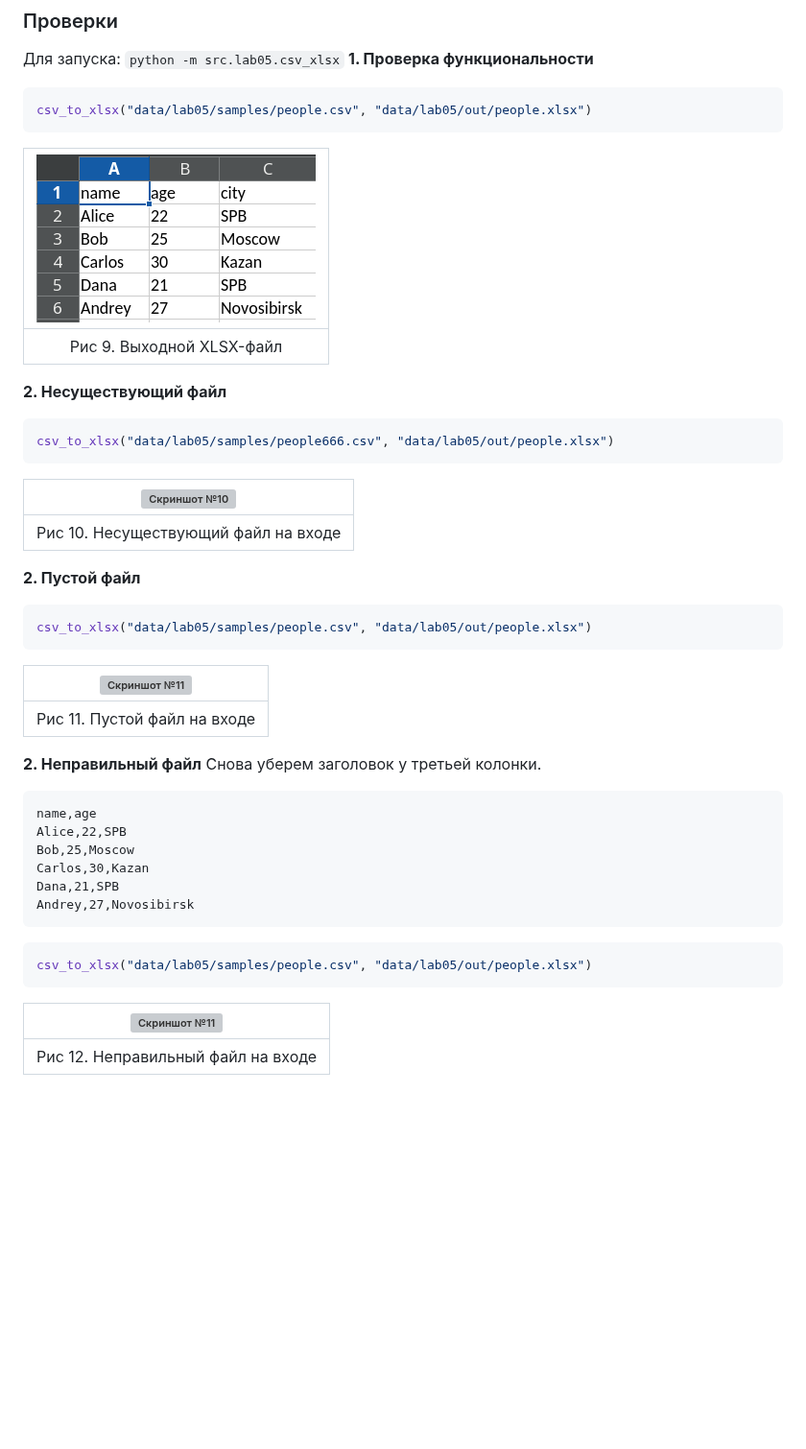
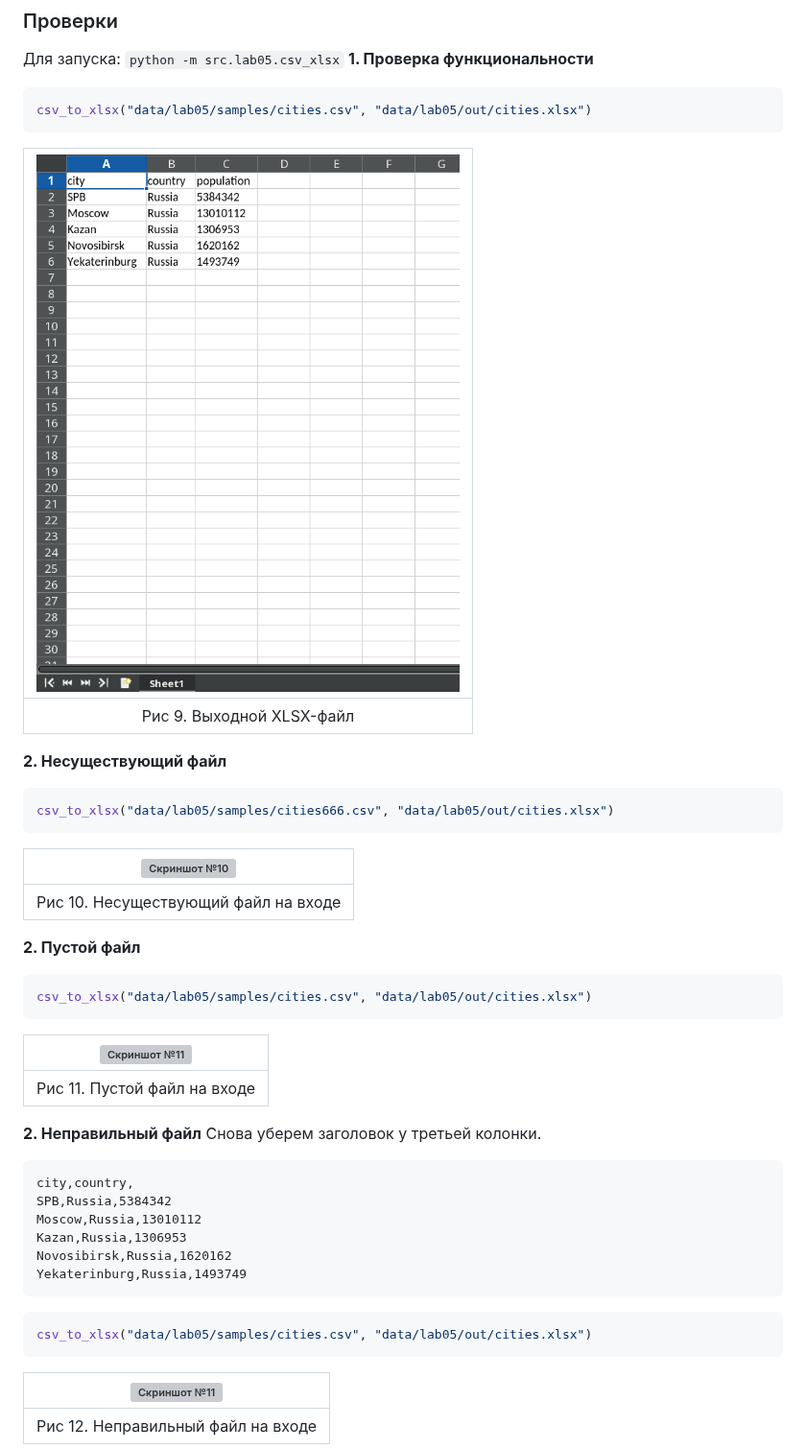
Before and after one commit to TiM-SyStEm/python_labs, a Markdown page: src/lab05/README.md, the part around the change. Shown at 96% size. GitHub-like rendering; pictures changed too: images/lab05/img09.png; blank space fills up the shorter version; grey boxes are pictures that could not be loaded.

Commit message:
Update lab05 and README.md for it

````diff
--- a/src/lab05/README.md
+++ b/src/lab05/README.md
@@ -245,7 +245,7 @@ def csv_to_xlsx(csv_path: str, xlsx_path: str) -> None:
 Для запуска: `python -m src.lab05.csv_xlsx`
 **1. Проверка функциональности**
 ```py
-csv_to_xlsx("data/lab05/samples/people.csv", "data/lab05/out/people.xlsx")
+csv_to_xlsx("data/lab05/samples/cities.csv", "data/lab05/out/cities.xlsx")
 ```
 
 | ![Скриншот №9](../../images/lab05/img09.png "Рис 9. Выходной XLSX-файл") |
@@ -254,7 +254,7 @@ csv_to_xlsx("data/lab05/samples/people.csv", "data/lab05/out/people.xlsx")
 
 **2. Несуществующий файл**
 ```py
-csv_to_xlsx("data/lab05/samples/people666.csv", "data/lab05/out/people.xlsx")
+csv_to_xlsx("data/lab05/samples/cities666.csv", "data/lab05/out/cities.xlsx")
 ```
 
 | ![Скриншот №10](../../images/lab05/img10.png "Рис 10. Несуществующий файл на входе") |
@@ -263,7 +263,7 @@ csv_to_xlsx("data/lab05/samples/people666.csv", "data/lab05/out/people.xlsx")
 
 **2. Пустой файл**
 ```py
-csv_to_xlsx("data/lab05/samples/people.csv", "data/lab05/out/people.xlsx")
+csv_to_xlsx("data/lab05/samples/cities.csv", "data/lab05/out/cities.xlsx")
 ```
 
 | ![Скриншот №11](../../images/lab05/img11.png "Рис 11. Пустой файл на входе") |
@@ -273,16 +273,16 @@ csv_to_xlsx("data/lab05/samples/people.csv", "data/lab05/out/people.xlsx")
 **2. Неправильный файл**
 Снова уберем заголовок у третьей колонки.
 ```csv
-name,age
-Alice,22,SPB
-Bob,25,Moscow
-Carlos,30,Kazan
-Dana,21,SPB
-Andrey,27,Novosibirsk
+city,country,
+SPB,Russia,5384342
+Moscow,Russia,13010112
+Kazan,Russia,1306953
+Novosibirsk,Russia,1620162
+Yekaterinburg,Russia,1493749
 ```
 
 ```py
-csv_to_xlsx("data/lab05/samples/people.csv", "data/lab05/out/people.xlsx")
+csv_to_xlsx("data/lab05/samples/cities.csv", "data/lab05/out/cities.xlsx")
 ```
 
 | ![Скриншот №11](../../images/lab05/img12.png "Рис 12. Неправильный файл на входе") |
````
Also changed, not shown: 4 other files.
